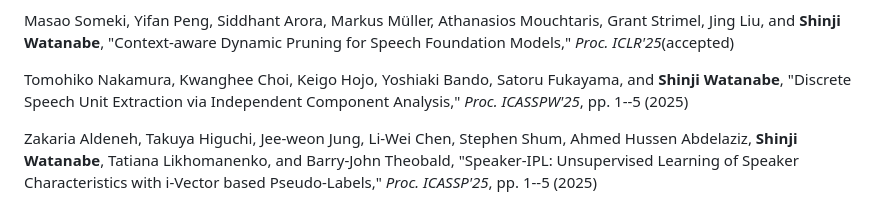
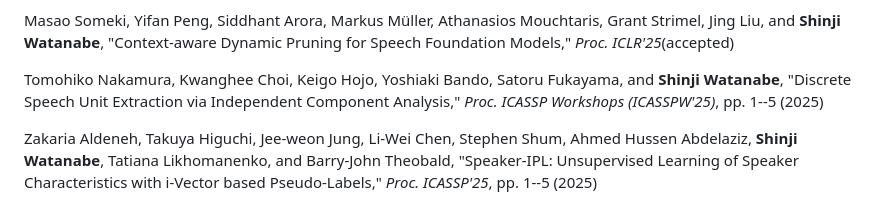
Before and after one commit to sw005320/sw005320.github.io, a Markdown page: content/publications.md, the part around the change. GitHub-like rendering.

Commit message:
Write the ICASSPW venue out in full
Follows the existing workshop entries, which give the name and then the
abbreviation -- "Proc. IEEE Workshop on Spoken Language Technology
(SLT'10)" -- rather than the abbreviation alone.

Co-Authored-By: Claude Opus 5 <noreply@anthropic.com>

```diff
--- a/content/publications.md
+++ b/content/publications.md
@@ -505,7 +505,7 @@ Siddhant Arora, Zhiyun Lu, Chung-Cheng Chiu, Ruoming Pang, and **Shinji Watanabe
 
 Masao Someki, Yifan Peng, Siddhant Arora, Markus Müller, Athanasios Mouchtaris, Grant Strimel, Jing Liu, and **Shinji Watanabe**, "Context-aware Dynamic Pruning for Speech Foundation Models," *Proc. ICLR'25*(accepted)
 
-Tomohiko Nakamura, Kwanghee Choi, Keigo Hojo, Yoshiaki Bando, Satoru Fukayama, and **Shinji Watanabe**, "Discrete Speech Unit Extraction via Independent Component Analysis," *Proc. ICASSPW'25*, pp. 1--5 (2025)
+Tomohiko Nakamura, Kwanghee Choi, Keigo Hojo, Yoshiaki Bando, Satoru Fukayama, and **Shinji Watanabe**, "Discrete Speech Unit Extraction via Independent Component Analysis," *Proc. ICASSP Workshops (ICASSPW'25)*, pp. 1--5 (2025)
 
 Zakaria Aldeneh, Takuya Higuchi, Jee-weon Jung, Li-Wei Chen, Stephen Shum, Ahmed Hussen Abdelaziz, **Shinji Watanabe**, Tatiana Likhomanenko, and Barry-John Theobald, "Speaker-IPL: Unsupervised Learning of Speaker Characteristics with i-Vector based Pseudo-Labels," *Proc. ICASSP'25*, pp. 1--5 (2025)
 
```
